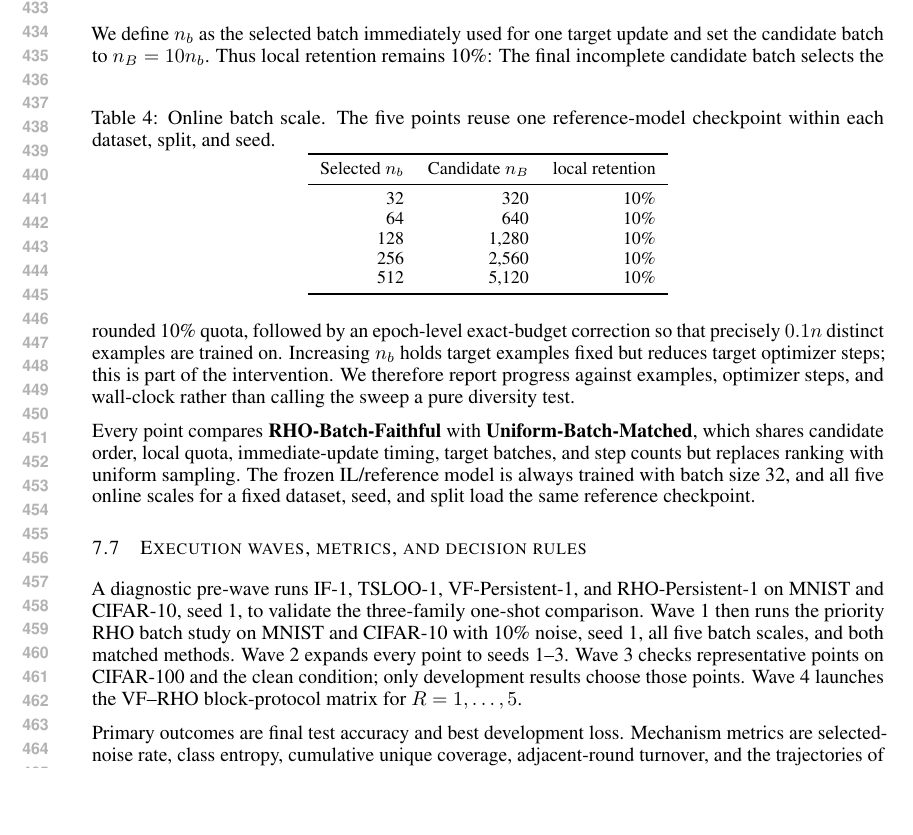
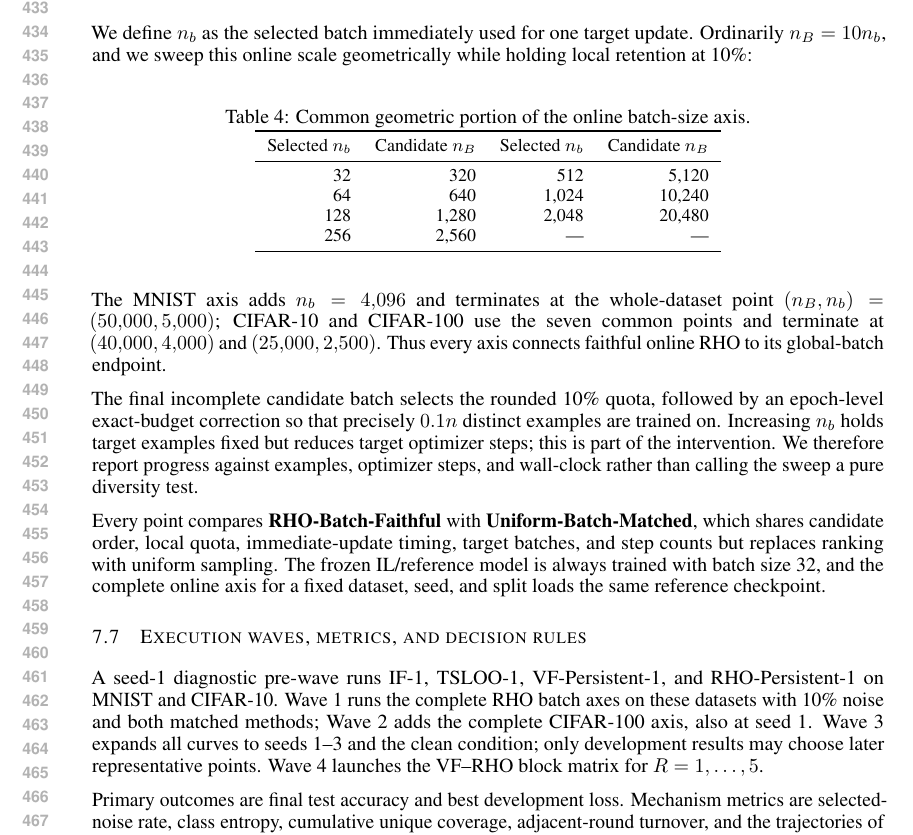
Before and after one commit to lukahhcm/data_attribution, a LaTeX paper (paper/main.tex, which reads paper/sections/experiments.tex): part of page 9 of 11, cut so that both start at the same text, the shorter picture padded with empty space. Compiled offline with pdfLaTeX.

Commit message:
Extend the RHO batch-size scaling protocol

```diff
--- a/paper/sections/experiments.tex
+++ b/paper/sections/experiments.tex
@@ -148,26 +148,31 @@ the online training protocol.
 
 \subsection{Priority experiment: RHO batch-size scaling}
 
-We define $n_b$ as the selected batch immediately used for one target update
-and set the candidate batch to $n_B=10n_b$. Thus local retention remains 10\%:
+We define $n_b$ as the selected batch immediately used for one target update.
+Ordinarily $n_B=10n_b$, and we sweep this online scale geometrically while
+holding local retention at 10\%:
 \begin{table}[h]
 \centering
-\caption{Online batch scale. The five points reuse one reference-model
-checkpoint within each dataset, split, and seed.}
+\caption{Common geometric portion of the online batch-size axis.}
 \label{tab:rho-batch}
 \small
-\begin{tabular}{rrr}
+\begin{tabular}{rrrr}
 \toprule
-Selected $n_b$ & Candidate $n_B$ & local retention \\
+Selected $n_b$ & Candidate $n_B$ & Selected $n_b$ & Candidate $n_B$ \\
 \midrule
-32 & 320 & 10\% \\
-64 & 640 & 10\% \\
-128 & 1,280 & 10\% \\
-256 & 2,560 & 10\% \\
-512 & 5,120 & 10\% \\
+32 & 320 & 512 & 5,120 \\
+64 & 640 & 1,024 & 10,240 \\
+128 & 1,280 & 2,048 & 20,480 \\
+256 & 2,560 & --- & --- \\
 \bottomrule
 \end{tabular}
 \end{table}
+
+The MNIST axis adds $n_b=4{,}096$ and terminates at the whole-dataset point
+$(n_B,n_b)=(50{,}000,5{,}000)$; CIFAR-10 and CIFAR-100 use the seven common
+points and terminate at $(40{,}000,4{,}000)$ and $(25{,}000,2{,}500)$.
+Thus every axis connects faithful online RHO to its global-batch endpoint.
+
 The final incomplete candidate batch selects the rounded 10\% quota, followed
 by an epoch-level exact-budget correction so that precisely $0.1n$ distinct
 examples are trained on. Increasing $n_b$ holds target examples fixed but
@@ -179,18 +184,17 @@ Every point compares \textbf{RHO-Batch-Faithful} with
 \textbf{Uniform-Batch-Matched}, which shares candidate order, local quota,
 immediate-update timing, target batches, and step counts but replaces ranking
 with uniform sampling. The frozen IL/reference model is always trained with
-batch size 32, and all five online scales for a fixed dataset, seed, and split
-load the same reference checkpoint.
+batch size 32, and the complete online axis for a fixed dataset, seed, and split
+loads the same reference checkpoint.
 
 \subsection{Execution waves, metrics, and decision rules}
 
-A diagnostic pre-wave runs IF-1, TSLOO-1, VF-Persistent-1, and
-RHO-Persistent-1 on MNIST and CIFAR-10, seed 1, to validate the three-family
-one-shot comparison. Wave 1 then runs the priority RHO batch study on MNIST and
-CIFAR-10 with 10\% noise, seed 1, all five batch scales, and both matched
-methods. Wave 2 expands every point to seeds 1--3. Wave 3 checks representative
-points on CIFAR-100 and the clean condition; only development results choose
-those points. Wave 4 launches the VF--RHO block-protocol matrix for
+A seed-1 diagnostic pre-wave runs IF-1, TSLOO-1, VF-Persistent-1, and
+RHO-Persistent-1 on MNIST and CIFAR-10. Wave 1 runs the complete RHO batch axes
+on these datasets with 10\% noise and both matched methods; Wave 2 adds the
+complete CIFAR-100 axis, also at seed 1. Wave 3 expands all curves to seeds
+1--3 and the clean condition; only development results may choose later
+representative points. Wave 4 launches the VF--RHO block matrix for
 $R=1,\ldots,5$.
 
 Primary outcomes are final test accuracy and best development loss. Mechanism
```
Also changed, not shown: paper/discussion/plan_0827_multiround_rho_batch.md (+24 -14 lines).
